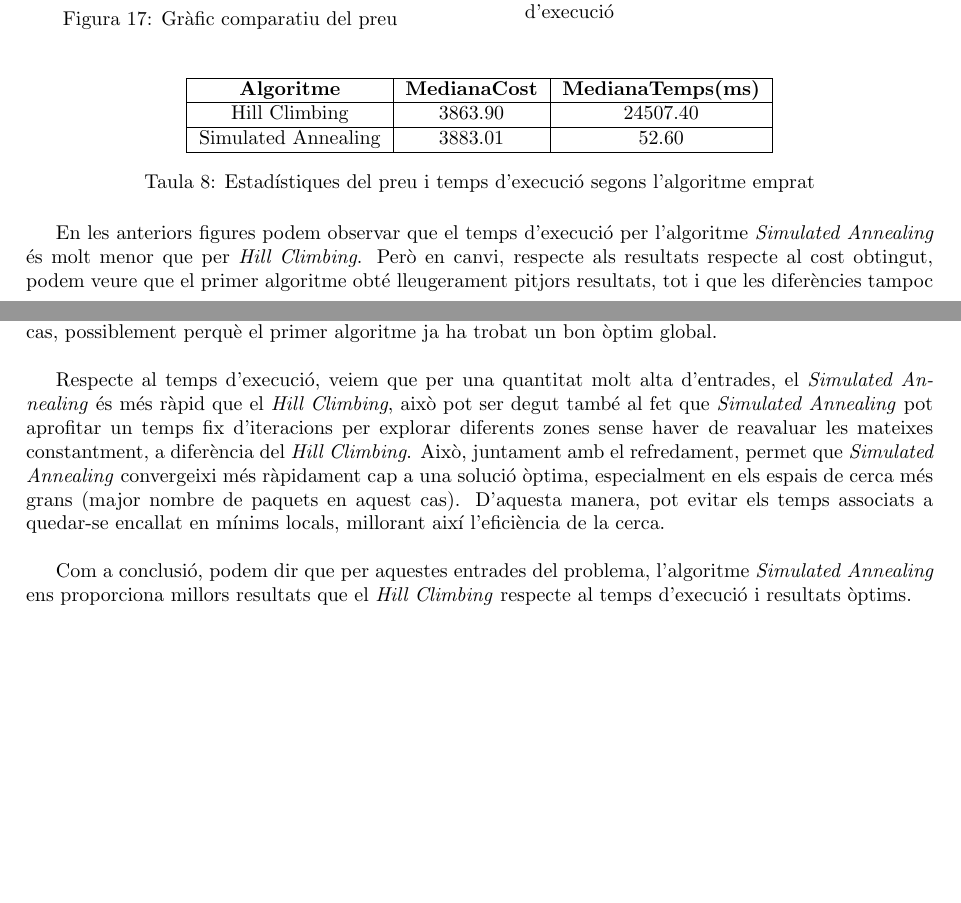
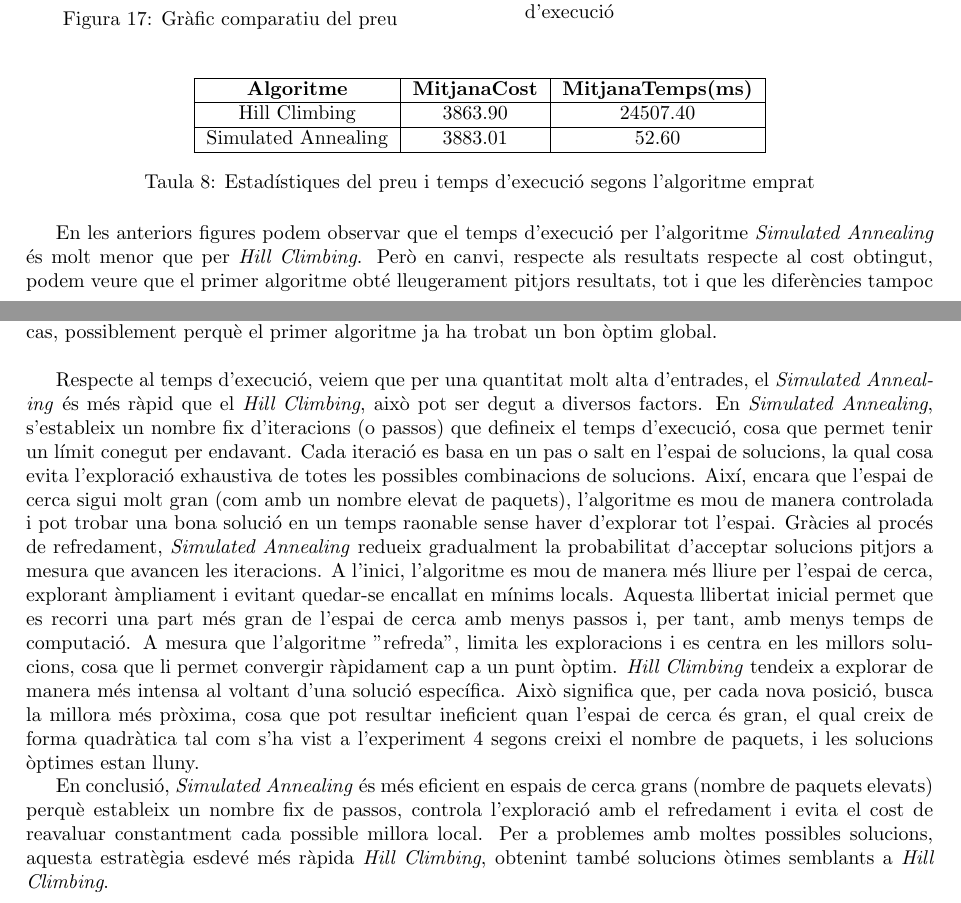
Before and after one commit to Willyllem88/IA-LocalSearch, a LaTeX document (Latex/docu.tex): two parts of pages 22 and 23 of 27, joined at a grey line, cut so that both start at the same text, the shorter picture padded with empty space. Compiled offline with pdfLaTeX.

Commit message:
retocar comparacions

```diff
--- a/Latex/docu.tex
+++ b/Latex/docu.tex
@@ -855,7 +855,7 @@
 		\centering
 		\begin{tabular}{|c|c|c|}
 			\hline
-			\textbf{Algoritme} & \textbf{MedianaCost} & \textbf{MedianaTemps(ms)} \\
+			\textbf{Algoritme} & \textbf{MitjanaCost} & \textbf{MitjanaTemps(ms)} \\
 			\hline
 			Hill Climbing & 3863.90 & 24507.40\\
 			\hline
@@ -872,9 +872,12 @@
 
 	En canvi, \textit{Simulated Annealing} té l'avantatge que introdueix un factor d'aleatorietat que li permet escapar d'aquests mínims locals. Inicialment, permet moure's a pitjors solucions amb certa probabilitat, la qual disminueix gradualment a mesura que es "refreda" el procés. Per això, si ajustem correctament els paràmetres, pot arribar a solucions més òptimes que \textit{Hill Climbing}, la qual cosa no ha passat en aquest cas, possiblement perquè el primer algoritme ja ha trobat un bon òptim global. \\
 
-	Respecte al temps d'execució, veiem que per una quantitat molt alta d'entrades, el \textit{Simulated Annealing} és més ràpid que el \textit{Hill Climbing}, això pot ser degut també al fet que \textit{Simulated Annealing} pot aprofitar un temps fix d'iteracions per explorar diferents zones sense haver de reavaluar les mateixes constantment, a diferència del \textit{Hill Climbing}. Això, juntament amb el refredament, permet que \textit{Simulated Annealing} convergeixi més ràpidament cap a una solució òptima, especialment en els espais de cerca més grans (major nombre de paquets en aquest cas). D'aquesta manera, pot evitar els temps associats a quedar-se encallat en mínims locals, millorant així l'eficiència de la cerca. \\
+	Respecte al temps d'execució, veiem que per una quantitat molt alta d'entrades, el \textit{Simulated Annealing} és més ràpid que el \textit{Hill Climbing}, això pot ser degut a diversos factors. En \textit{Simulated Annealing}, s'estableix un nombre fix d'iteracions (o passos) que defineix el temps d'execució, cosa que permet tenir un límit conegut per endavant. Cada iteració es basa en un pas o salt en l'espai de solucions, la qual cosa evita l'exploració exhaustiva de totes les possibles combinacions de solucions. Així, encara que l'espai de cerca sigui molt gran (com amb un nombre elevat de paquets), l'algoritme es mou de manera controlada i pot trobar una bona solució en un temps raonable sense haver d'explorar tot l'espai.
+	Gràcies al procés de refredament, \textit{Simulated Annealing} redueix gradualment la probabilitat d'acceptar solucions pitjors a mesura que avancen les iteracions. A l'inici, l'algoritme es mou de manera més lliure per l'espai de cerca, explorant àmpliament i evitant quedar-se encallat en mínims locals. Aquesta llibertat inicial permet que es recorri una part més gran de l'espai de cerca amb menys passos i, per tant, amb menys temps de computació. A mesura que l'algoritme "refreda", limita les exploracions i es centra en les millors solucions, cosa que li permet convergir ràpidament cap a un punt òptim.
+	\textit{Hill Climbing} tendeix a explorar de manera més intensa al voltant d'una solució específica. Això significa que, per cada nova posició, busca la millora més pròxima, cosa que pot resultar ineficient quan l'espai de cerca és gran, el qual creix de forma quadràtica tal com s'ha vist a l'experiment 4 segons creixi el nombre de paquets, i les solucions òptimes estan lluny.
 
-	Com a conclusió, podem dir que per aquestes entrades del problema, l'algoritme \textit{Simulated Annealing} ens proporciona millors resultats que el \textit{Hill Climbing} respecte al temps d'execució i resultats òptims. \\
+
+	En conclusió, \textit{Simulated Annealing} és més eficient en espais de cerca grans (nombre de paquets elevats) perquè estableix un nombre fix de passos, controla l'exploració amb el refredament i evita el cost de reavaluar constantment cada possible millora local. Per a problemes amb moltes possibles solucions, aquesta estratègia esdevé més ràpida \textit{Hill Climbing}, obtenint també solucions òtimes semblants a \textit{Hill Climbing}.
 
 	\newpage
 	\section{Conclusions}
```
Also changed, not shown: Latex/docu.pdf, Latex/docu.tex (4 more changed lines).
